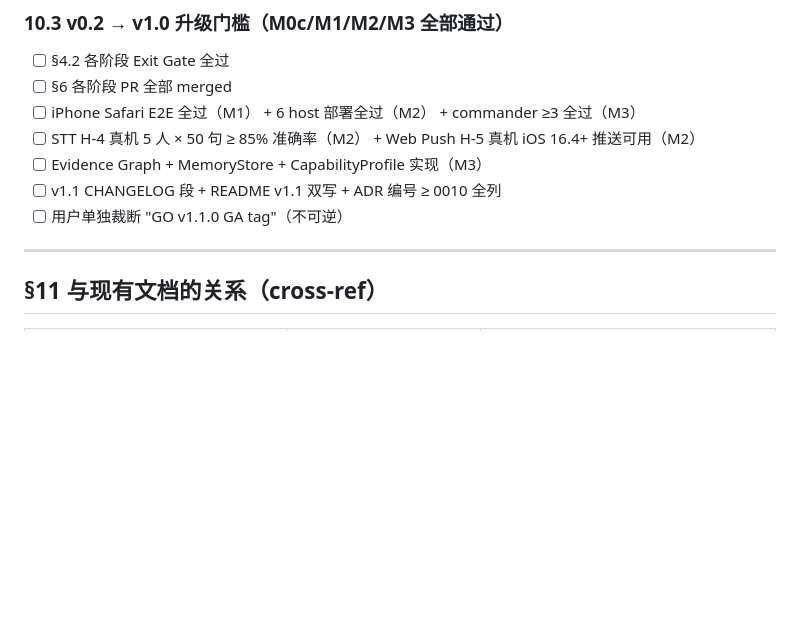
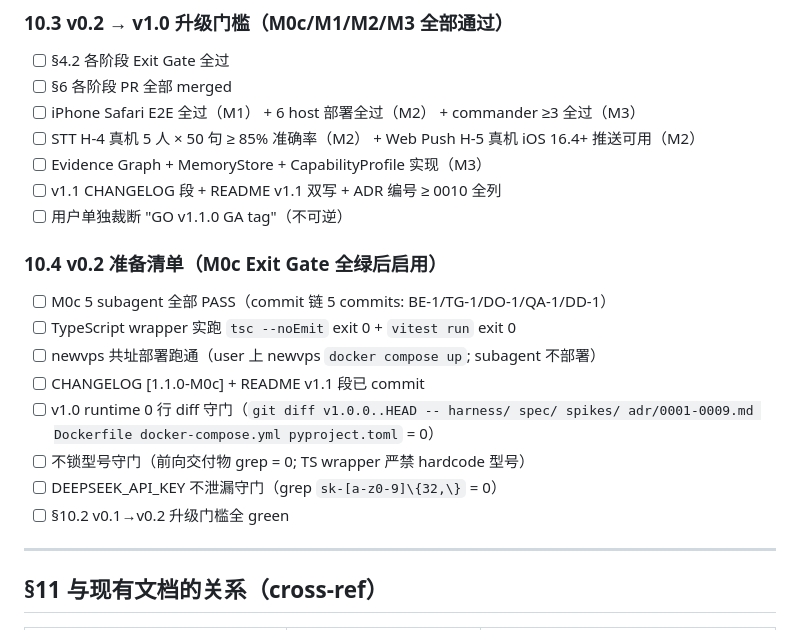
Before and after one commit to cscoheru/harness, a Markdown page: docs/v1.1-ga-team-plan.md, the part around the change. Drawn GitHub-style; blank space fills up the shorter version.

```diff
--- a/docs/v1.1-ga-team-plan.md
+++ b/docs/v1.1-ga-team-plan.md
@@ -321,6 +321,17 @@
 - [ ] v1.1 CHANGELOG 段 + README v1.1 双写 + ADR 编号 ≥ 0010 全列
 - [ ] 用户单独裁断 "GO v1.1.0 GA tag"（不可逆）
 
+### 10.4 v0.2 准备清单（M0c Exit Gate 全绿后启用）
+
+- [ ] M0c 5 subagent 全部 PASS（commit 链 5 commits: BE-1/TG-1/DO-1/QA-1/DD-1）
+- [ ] TypeScript wrapper 实跑 `tsc --noEmit` exit 0 + `vitest run` exit 0
+- [ ] newvps 共址部署跑通（user 上 newvps `docker compose up`; subagent 不部署）
+- [ ] CHANGELOG [1.1.0-M0c] + README v1.1 段已 commit
+- [ ] v1.0 runtime 0 行 diff 守门（`git diff v1.0.0..HEAD -- harness/ spec/ spikes/ adr/0001-0009.md Dockerfile docker-compose.yml pyproject.toml` = 0）
+- [ ] 不锁型号守门（前向交付物 grep = 0; TS wrapper 严禁 hardcode 型号）
+- [ ] DEEPSEEK_API_KEY 不泄漏守门（grep `sk-[a-z0-9]\{32,\}` = 0）
+- [ ] §10.2 v0.1→v0.2 升级门槛全 green
+
 ---
 
 ## §11 与现有文档的关系（cross-ref）
```
Also changed, not shown: CHANGELOG.md (+24 -0 lines), README.md (+32 -0 lines).
